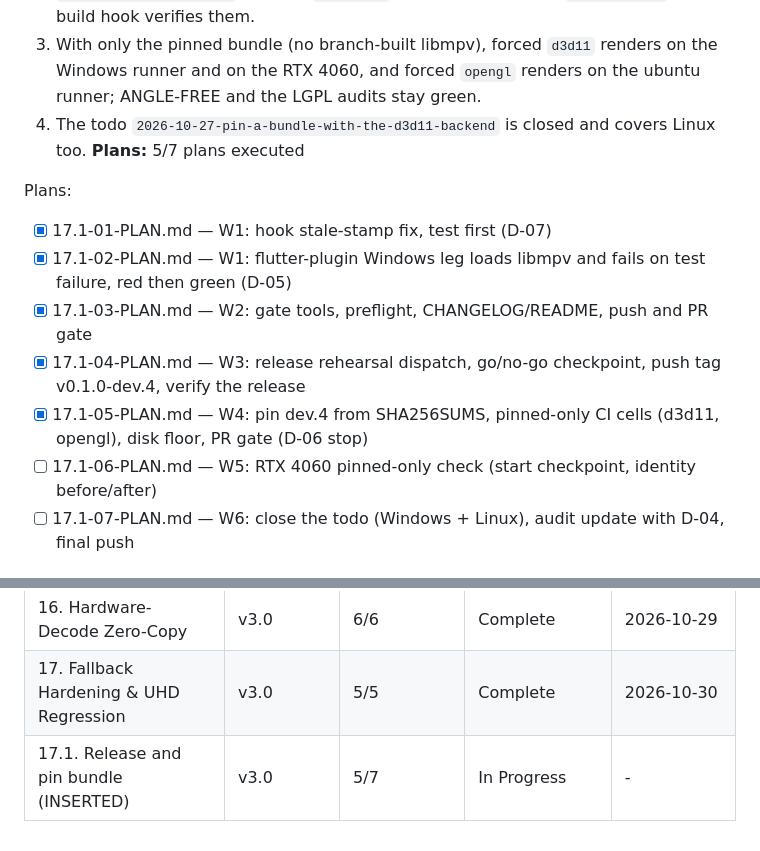
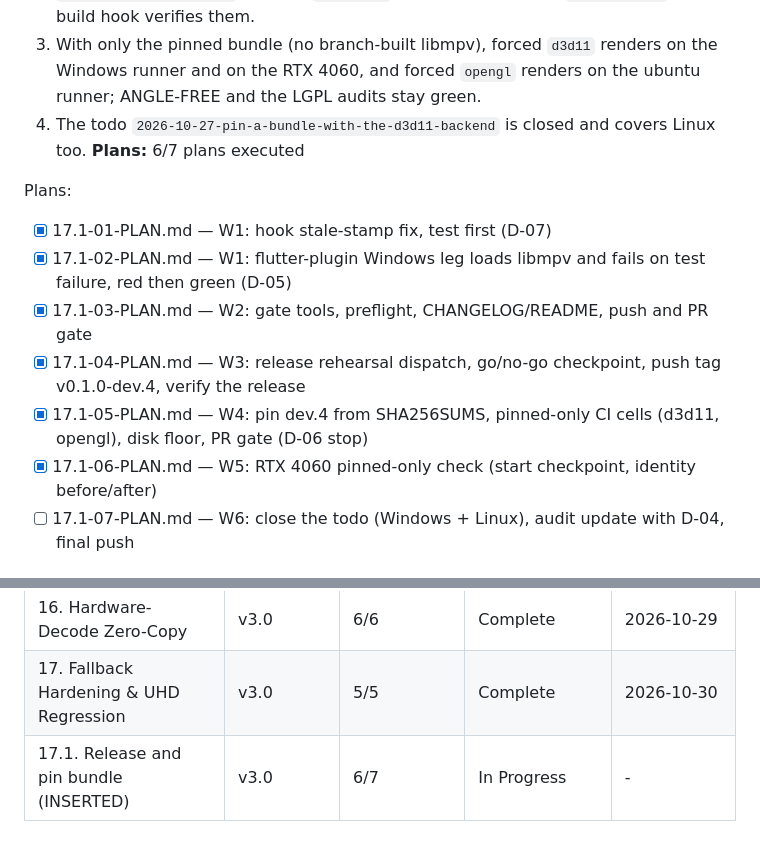
Before and after one commit to TATboy210/mpv_kit, a Markdown page: .planning/ROADMAP.md, 2 parts joined by grey strips. GitHub-like rendering.

```diff
--- a/.planning/ROADMAP.md
+++ b/.planning/ROADMAP.md
@@ -292,7 +292,7 @@ Plans:
   2. `tools/pin_bundles.dart` updates `bundleTag` and every sha256 in `bundles.dart`; the build hook verifies them.
   3. With only the pinned bundle (no branch-built libmpv), forced `d3d11` renders on the Windows runner and on the RTX 4060, and forced `opengl` renders on the ubuntu runner; ANGLE-FREE and the LGPL audits stay green.
   4. The todo `2026-10-27-pin-a-bundle-with-the-d3d11-backend` is closed and covers Linux too.
-**Plans:** 5/7 plans executed
+**Plans:** 6/7 plans executed
 
 Plans:
 - [x] 17.1-01-PLAN.md — W1: hook stale-stamp fix, test first (D-07)
@@ -300,7 +300,7 @@ Plans:
 - [x] 17.1-03-PLAN.md — W2: gate tools, preflight, CHANGELOG/README, push and PR gate
 - [x] 17.1-04-PLAN.md — W3: release rehearsal dispatch, go/no-go checkpoint, push tag v0.1.0-dev.4, verify the release
 - [x] 17.1-05-PLAN.md — W4: pin dev.4 from SHA256SUMS, pinned-only CI cells (d3d11, opengl), disk floor, PR gate (D-06 stop)
-- [ ] 17.1-06-PLAN.md — W5: RTX 4060 pinned-only check (start checkpoint, identity before/after)
+- [x] 17.1-06-PLAN.md — W5: RTX 4060 pinned-only check (start checkpoint, identity before/after)
 - [ ] 17.1-07-PLAN.md — W6: close the todo (Windows + Linux), audit update with D-04, final push
 
 ## Progress
@@ -316,4 +316,4 @@ Plans:
 | 15. Linux OpenGL Backend | v3.0 | 7/7 | Complete    | 2026-10-28 |
 | 16. Hardware-Decode Zero-Copy | v3.0 | 6/6 | Complete    | 2026-10-29 |
 | 17. Fallback Hardening & UHD Regression | v3.0 | 5/5 | Complete    | 2026-10-30 |
-| 17.1. Release and pin bundle (INSERTED) | v3.0 | 5/7 | In Progress | - |
+| 17.1. Release and pin bundle (INSERTED) | v3.0 | 6/7 | In Progress | - |
```
Also changed, not shown: .planning/STATE.md (+7 -6 lines), 1 other file.
